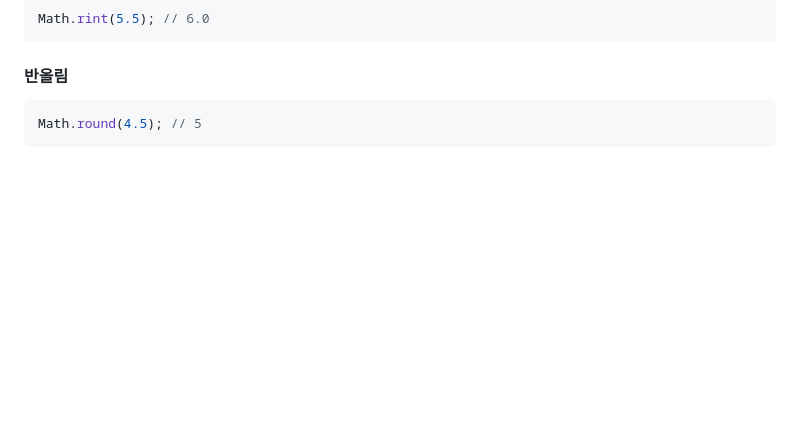
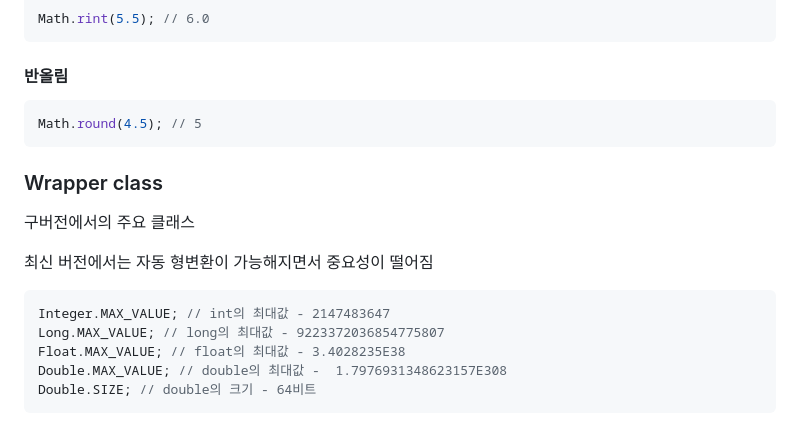
Before and after one commit to DahyeonS/Java_Python_Lecture, a Markdown page: 20230808/자바 API.md, the part around the change. Rendered like a GitHub page; blank space fills up the shorter version.

````diff
--- a/20230808/자바 API.md
+++ b/20230808/자바 API.md
@@ -208,3 +208,14 @@ Math.rint(5.5); // 6.0
 ```java
 Math.round(4.5); // 5
 ```
+### Wrapper class
+구버전에서의 주요 클래스
+
+최신 버전에서는 자동 형변환이 가능해지면서 중요성이 떨어짐
+```java
+Integer.MAX_VALUE; // int의 최대값 - 2147483647
+Long.MAX_VALUE; // long의 최대값 - 9223372036854775807
+Float.MAX_VALUE; // float의 최대값 - 3.4028235E38
+Double.MAX_VALUE; // double의 최대값 -  1.7976931348623157E308
+Double.SIZE; // double의 크기 - 64비트
+```
````
